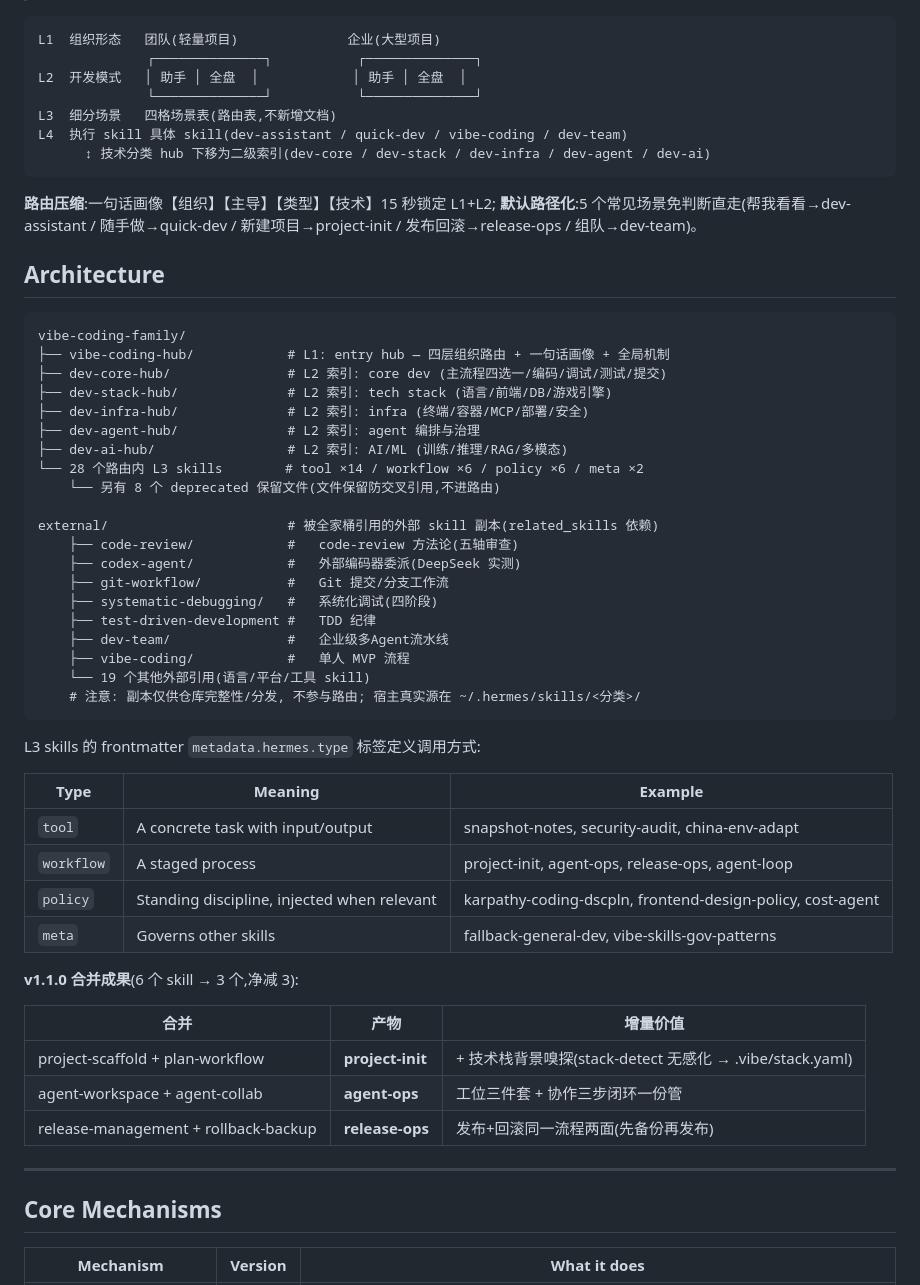
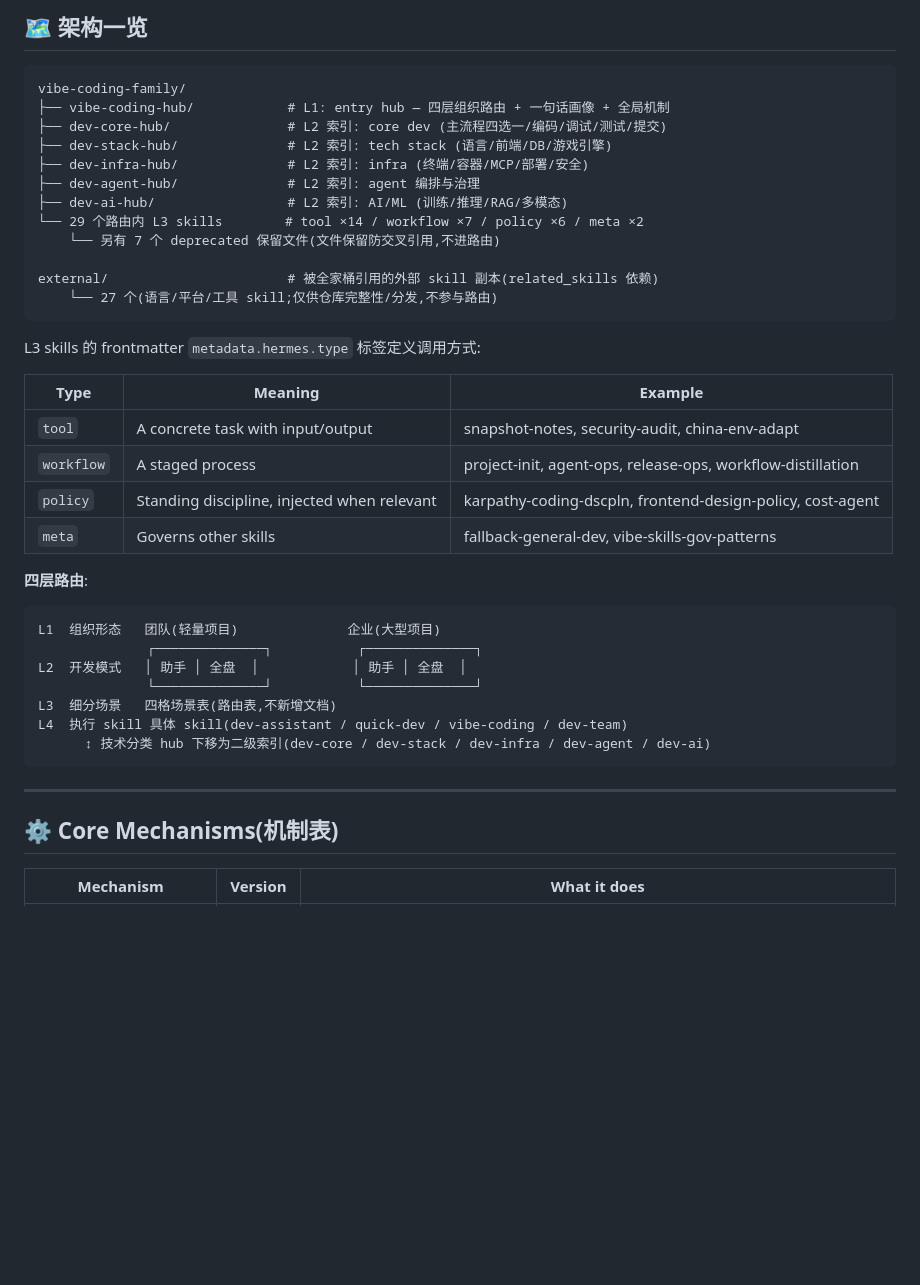
Before and after one commit to yuchen1017918/vibe-skill-ops, a Markdown page: README.md, the part around one of its changes. Drawn GitHub-style; blank space fills up the shorter version.

Commit message:
docs: README 对外转化重构 — 痛点-收益块置顶 + QuickStart提前(第2节) + 装前/装后ASCII钩子 + 机制表后移 + About式一句话定位 + Tutorial数字修正(42/29/7)

````diff
--- a/README.md
+++ b/README.md
@@ -38,3 +84,30 @@ A self-governing skill system for Vibe Coding on [Hermes Agent](https://github.c
+## 🗺 架构一览
+
+```
+vibe-coding-family/
+├── vibe-coding-hub/            # L1: entry hub — 四层组织路由 + 一句话画像 + 全局机制
+├── dev-core-hub/               # L2 索引: core dev (主流程四选一/编码/调试/测试/提交)
+├── dev-stack-hub/              # L2 索引: tech stack (语言/前端/DB/游戏引擎)
+├── dev-infra-hub/              # L2 索引: infra (终端/容器/MCP/部署/安全)
+├── dev-agent-hub/              # L2 索引: agent 编排与治理
+├── dev-ai-hub/                 # L2 索引: AI/ML (训练/推理/RAG/多模态)
+└── 29 个路由内 L3 skills        # tool ×14 / workflow ×7 / policy ×6 / meta ×2
+    └── 另有 7 个 deprecated 保留文件(文件保留防交叉引用,不进路由)
+
+external/                       # 被全家桶引用的外部 skill 副本(related_skills 依赖)
+    └── 27 个(语言/平台/工具 skill;仅供仓库完整性/分发,不参与路由)
+```
+
+L3 skills 的 frontmatter `metadata.hermes.type` 标签定义调用方式:
+
+| Type | Meaning | Example |
+|------|---------|---------|
+| `tool` | A concrete task with input/output | snapshot-notes, security-audit, china-env-adapt |
+| `workflow` | A staged process | project-init, agent-ops, release-ops, workflow-distillation |
+| `policy` | Standing discipline, injected when relevant | karpathy-coding-dscpln, frontend-design-policy, cost-agent |
+| `meta` | Governs other skills | fallback-general-dev, vibe-skills-gov-patterns |
+
+**四层路由**:
 
 ```
 L1  组织形态   团队(轻量项目)              企业(大型项目)
@@ -46,54 +119,9 @@ L4  执行 skill 具体 skill(dev-assistant / quick-dev / vibe-coding / dev-team
       ↕ 技术分类 hub 下移为二级索引(dev-core / dev-stack / dev-infra / dev-agent / dev-ai)
 ```
 
-**路由压缩**:一句话画像【组织】【主导】【类型】【技术】15 秒锁定 L1+L2;
-**默认路径化**:5 个常见场景免判断直走(帮我看看→dev-assistant / 随手做→quick-dev / 新建项目→project-init / 发布回滚→release-ops / 组队→dev-team)。
-
-## Architecture
-
-```
-vibe-coding-family/
-├── vibe-coding-hub/            # L1: entry hub — 四层组织路由 + 一句话画像 + 全局机制
-├── dev-core-hub/               # L2 索引: core dev (主流程四选一/编码/调试/测试/提交)
-├── dev-stack-hub/              # L2 索引: tech stack (语言/前端/DB/游戏引擎)
-├── dev-infra-hub/              # L2 索引: infra (终端/容器/MCP/部署/安全)
-├── dev-agent-hub/              # L2 索引: agent 编排与治理
-├── dev-ai-hub/                 # L2 索引: AI/ML (训练/推理/RAG/多模态)
-└── 28 个路由内 L3 skills        # tool ×14 / workflow ×6 / policy ×6 / meta ×2
-    └── 另有 8 个 deprecated 保留文件(文件保留防交叉引用,不进路由)
-
-external/                       # 被全家桶引用的外部 skill 副本(related_skills 依赖)
-    ├── code-review/            #   code-review 方法论(五轴审查)
-    ├── codex-agent/            #   外部编码器委派(DeepSeek 实测)
-    ├── git-workflow/           #   Git 提交/分支工作流
-    ├── systematic-debugging/   #   系统化调试(四阶段)
-    ├── test-driven-development #   TDD 纪律
-    ├── dev-team/               #   企业级多Agent流水线
-    ├── vibe-coding/            #   单人 MVP 流程
-    └── 19 个其他外部引用(语言/平台/工具 skill)
-    # 注意: 副本仅供仓库完整性/分发, 不参与路由; 宿主真实源在 ~/.hermes/skills/<分类>/
-```
-
-L3 skills 的 frontmatter `metadata.hermes.type` 标签定义调用方式:
-
-| Type | Meaning | Example |
-|------|---------|---------|
-| `tool` | A concrete task with input/output | snapshot-notes, security-audit, china-env-adapt |
-| `workflow` | A staged process | project-init, agent-ops, release-ops, agent-loop |
-| `policy` | Standing discipline, injected when relevant | karpathy-coding-dscpln, frontend-design-policy, cost-agent |
-| `meta` | Governs other skills | fallback-general-dev, vibe-skills-gov-patterns |
-
-**v1.1.0 合并成果**(6 个 skill → 3 个,净减 3):
-
-| 合并 | 产物 | 增量价值 |
-|------|------|----------|
-| project-scaffold + plan-workflow | **project-init** | + 技术栈背景嗅探(stack-detect 无感化 → .vibe/stack.yaml) |
-| agent-workspace + agent-collab | **agent-ops** | 工位三件套 + 协作三步闭环一份管 |
-| release-management + rollback-backup | **release-ops** | 发布+回滚同一流程两面(先备份再发布) |
-
 ---
 
-## Core Mechanisms
+## ⚙️ Core Mechanisms(机制表)
 
 | Mechanism | Version | What it does |
 |-----------|---------|--------------|
````
Also changed, not shown: other parts of README.md (+82 -62 lines), Tutorial.md (+4 -4 lines).
